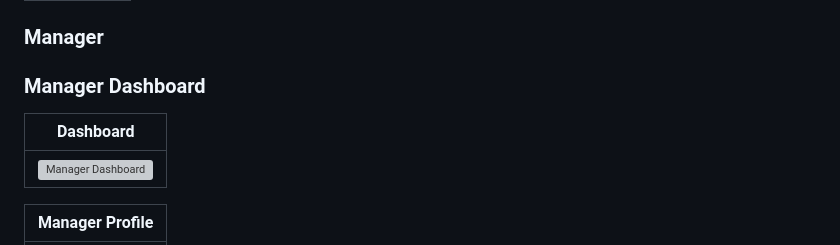
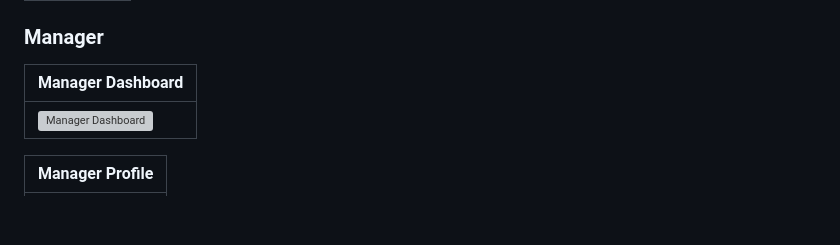
Before and after one commit to mashudu-ntimbane/Employee-Performance-Management-System-EPMS-, a Markdown page: README.md, the part around one of its changes. Drawn GitHub-style; blank space fills up the shorter version; grey boxes are pictures that could not be loaded.

```diff
--- a/README.md
+++ b/README.md
@@ -100,8 +102,7 @@ EPMS/
 
 ### Manager
 
-### Manager Dashboard
-| Dashboard|
+| Manager Dashboard|
 |---|
 | ![Manager Dashboard](App%20pictures/CaptureMD2.PNG) |
 
```
Also changed, not shown: other parts of README.md (+3 -0 lines).
